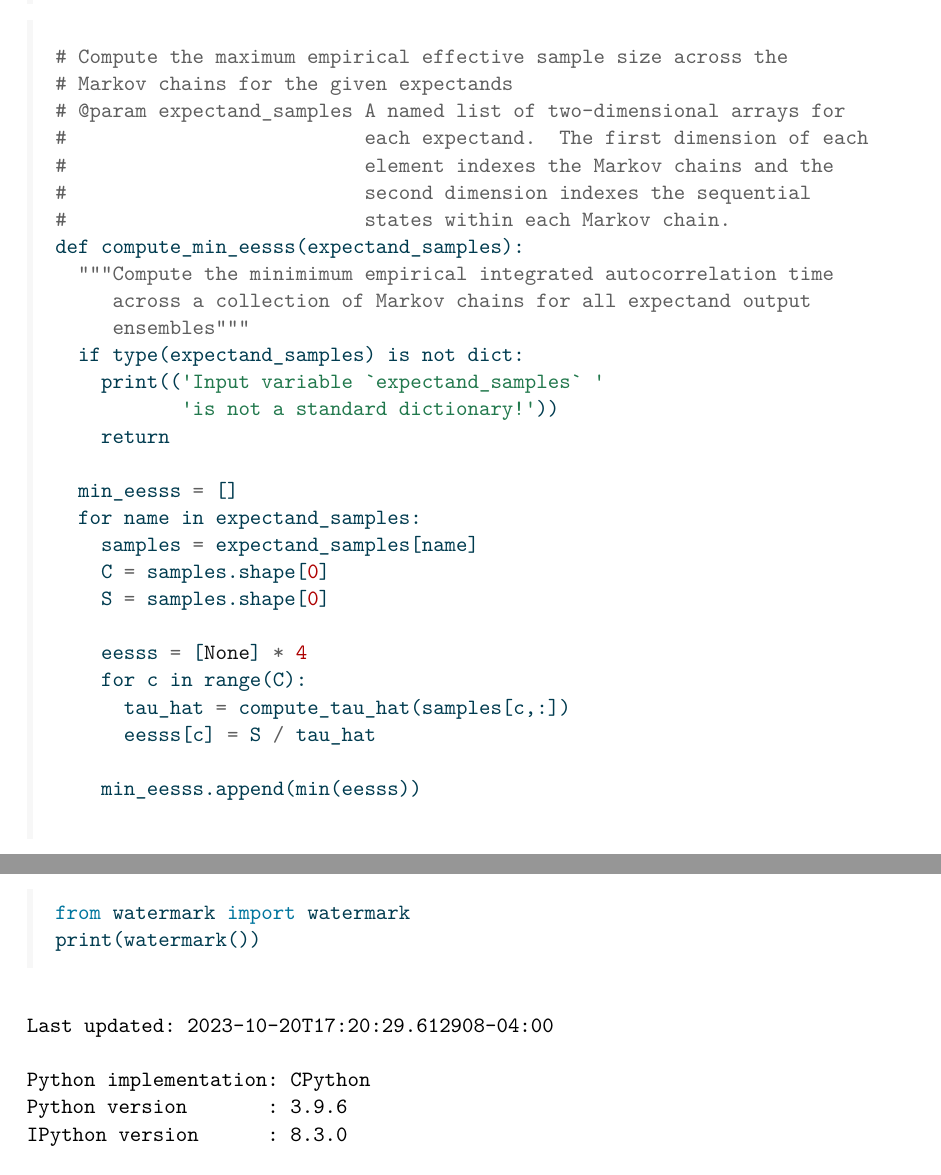
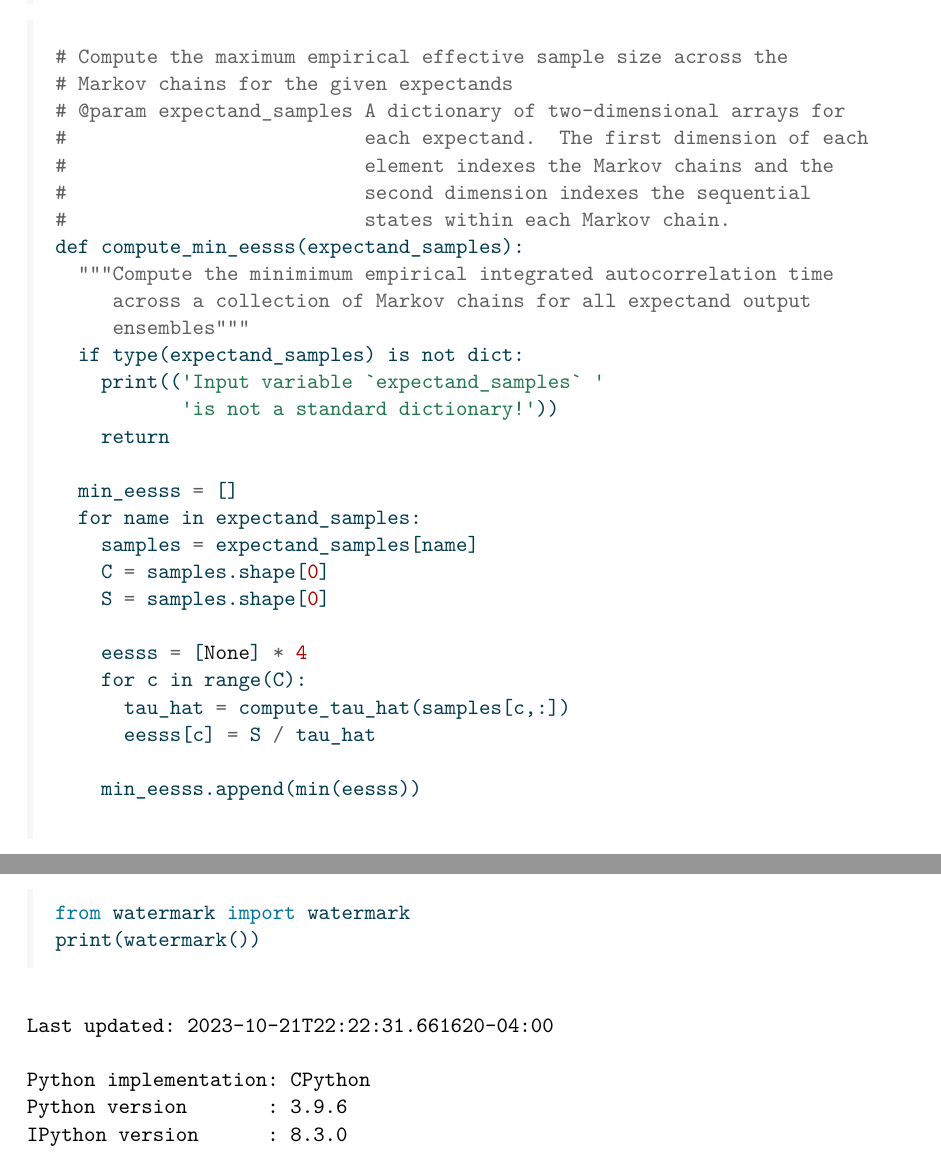
Before and after one commit to betanalpha/mcmc_diagnostics, a LaTeX document (pystan2/mcmc_diagnostics_pystan2.tex): two parts of pages 32 and 76 of 78, joined at a grey line, cut so that both start at the same text. The pictures show the PDF file pystan2/mcmc_diagnostics_pystan2.pdf that the author committed with the source.

Commit message:
PyStan2 material tweaks

```diff
--- a/pystan2/mcmc_diagnostics_pystan2.tex
+++ b/pystan2/mcmc_diagnostics_pystan2.tex
@@ -832,7 +832,7 @@ states themselves can be visualized with pairs plots.
 \CommentTok{\# identity if name is not included in \textasciigrave{}transforms\textasciigrave{} dictionary.  A }
 \CommentTok{\# ValueError is thrown if samples are not properly constrained.}
 \CommentTok{\# @param name Expectand name.}
-\CommentTok{\# @param samples A named list of two{-}dimensional arrays for }
+\CommentTok{\# @param samples A dictionary of two{-}dimensional arrays for}
 \CommentTok{\#                each expectand.  The first dimension of each element }
 \CommentTok{\#                indexes the Markov chains and the second dimension }
 \CommentTok{\#                indexes the sequential states within each Markov chain.}
@@ -874,13 +874,13 @@ states themselves can be visualized with pairs plots.
 \CommentTok{\# transitions separated by color}
 \CommentTok{\# @param x\_names A list of expectand names to be plotted on the x axis.}
 \CommentTok{\# @param y\_names A list of expectand names to be plotted on the y axis.}
-\CommentTok{\# @param expectand\_samples A named list of two{-}dimensional arrays for }
+\CommentTok{\# @param expectand\_samples A dictionary of two{-}dimensional arrays for}
 \CommentTok{\#                          each expectand to be plotted on the y axis.}
 \CommentTok{\#                          The first dimension of each element indexes }
 \CommentTok{\#                          the Markov chains and the second dimension }
 \CommentTok{\#                          indexes the sequential states within each }
 \CommentTok{\#                          Markov chain.}
-\CommentTok{\# @param diagnostics A named list of two{-}dimensional arrays for }
+\CommentTok{\# @param diagnostics A dictionary of two{-}dimensional arrays for}
 \CommentTok{\#                    each expectand.  The first dimension of each}
 \CommentTok{\#                    element indexes the Markov chains and the }
 \CommentTok{\#                    second dimension indexes the sequential }
@@ -1617,7 +1617,7 @@ error for the particular expectand of interest.
 
 \CommentTok{\# Compute the maximum empirical effective sample size across the }
 \CommentTok{\# Markov chains for the given expectands}
-\CommentTok{\# @param expectand\_samples A named list of two{-}dimensional arrays for }
+\CommentTok{\# @param expectand\_samples A dictionary of two{-}dimensional arrays for}
 \CommentTok{\#                          each expectand.  The first dimension of each}
 \CommentTok{\#                          element indexes the Markov chains and the }
 \CommentTok{\#                          second dimension indexes the sequential }
```
Also changed, not shown: pystan2/mcmc_diagnostics_pystan2.pdf, pystan2/mcmc_diagnostics_pystan2.tex (4 more changed lines), 2 other files.
